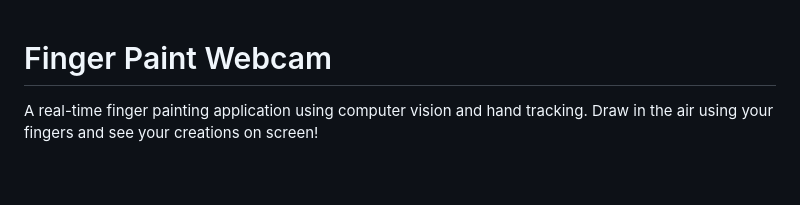
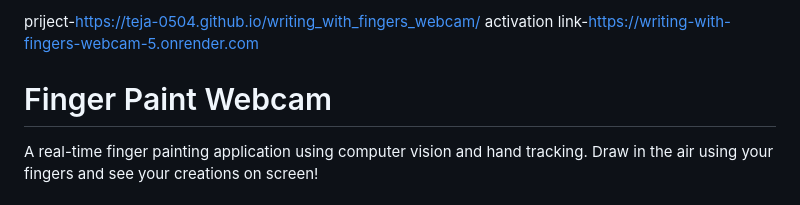
Before and after one commit to teja-0504/writing_with_fingers_webcam, a Markdown page: README.md, the part around the change. Rendered like a GitHub page; blank space fills up the shorter version.

```diff
--- a/README.md
+++ b/README.md
@@ -1,3 +1,5 @@
+priject-https://teja-0504.github.io/writing_with_fingers_webcam/
+activation link-https://writing-with-fingers-webcam-5.onrender.com
 # Finger Paint Webcam
 
 A real-time finger painting application using computer vision and hand tracking. Draw in the air using your fingers and see your creations on screen!
```
